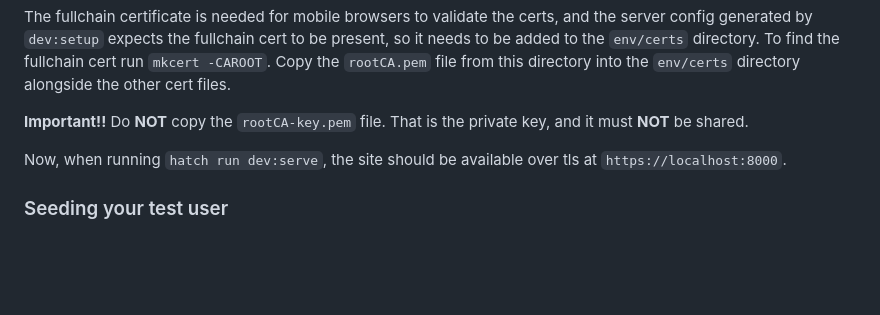
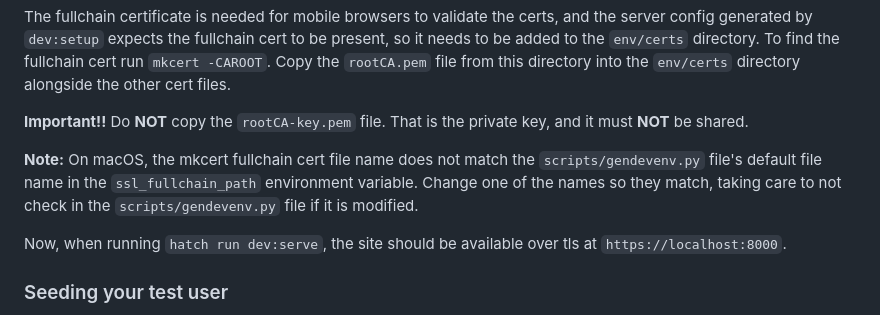
Before and after one commit to GrammAcc/pythonkc.org, a Markdown page: contributing.md, the part around one of its changes. Drawn GitHub-style; blank space fills up the shorter version.

```diff
--- a/contributing.md
+++ b/contributing.md
@@ -109,6 +109,8 @@ To find the fullchain cert run `mkcert -CAROOT`. Copy the `rootCA.pem` file from
 directory into the `env/certs` directory alongside the other cert files.
 
 **Important!!** Do **NOT** copy the `rootCA-key.pem` file. That is the private key, and it must **NOT** be shared.
+
+**Note:** On macOS, the mkcert fullchain cert file name does not match the `scripts/gendevenv.py` file's default file name in the `ssl_fullchain_path` environment variable. Change one of the names so they match, taking care to not check in the `scripts/gendevenv.py` file if it is modified.
 
 Now, when running `hatch run dev:serve`, the site should be available over tls at `https://localhost:8000`.
 
```
Also changed, not shown: other parts of contributing.md (+1 -1 lines).
